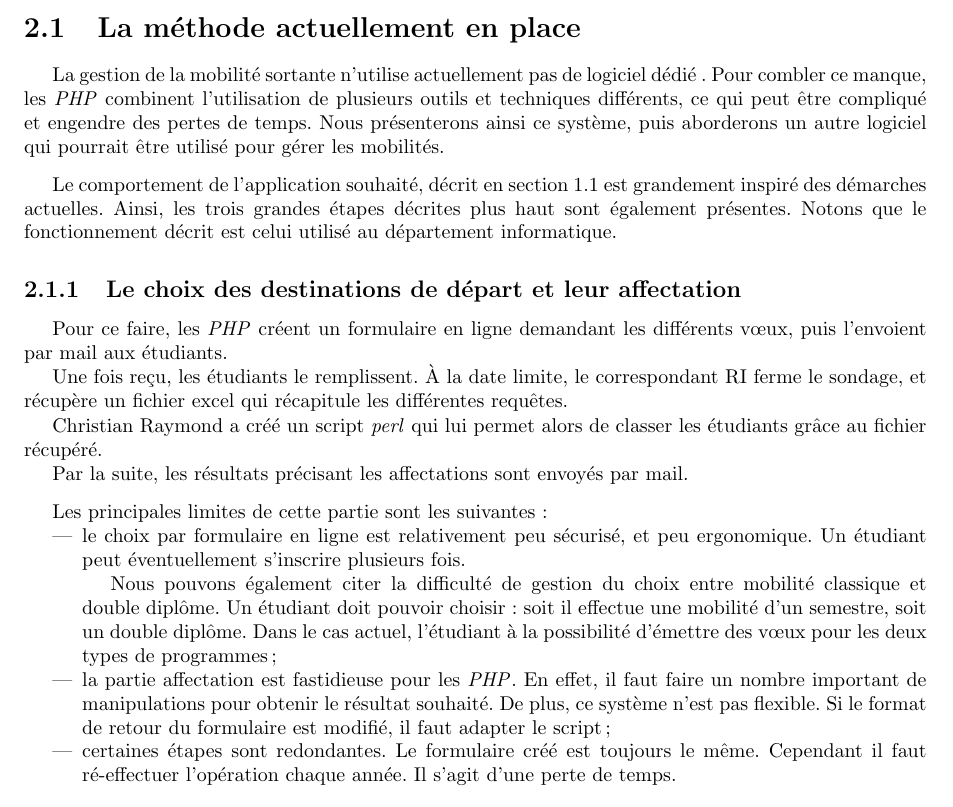
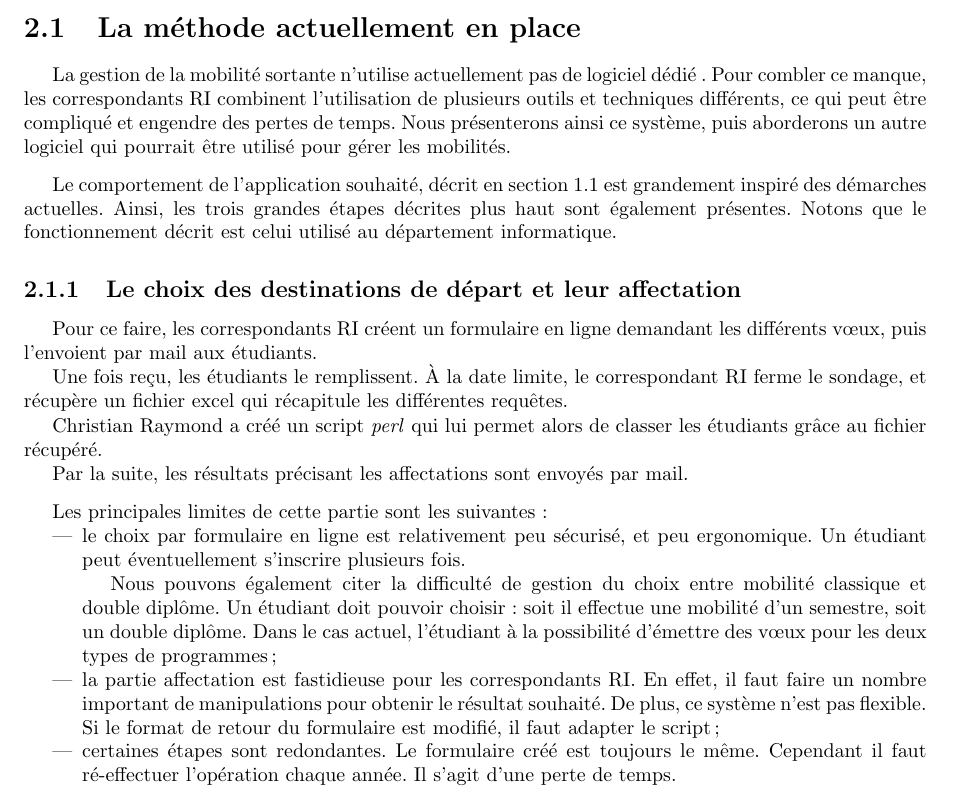
Before and after one commit to Livda/ILikeToMoveIt, a LaTeX document (Rapport de pré-étude/Rapport.tex, which reads Rapport de pré-étude/alias.tex): part of page 7 of 19, cut so that both start at the same text. Compiled offline with pdfLaTeX.

Commit message:
Hem ! A mistake in alias.tex...

```diff
--- a/Rapport de pré-étude/alias.tex
+++ b/Rapport de pré-étude/alias.tex
@@ -5,8 +5,8 @@
 \newcommand{\mdb}{\textit{MariaDB}\xspace}
 \newcommand{\jee}{\textit{Java EE}\xspace}
 \newcommand{\ri}{correspondant RI\xspace}
-\newcommand{\php}{correspondants RI\xspace}
-\newcommand{\ris}{\textit{PHP}\xspace}
+\newcommand{\php}{\textit{PHP}\xspace}
+\newcommand{\ris}{correspondants RI\xspace}
 \newcommand{\voe}{vœux\xspace}
 %\newcommand{\hsp}{\hspace{20pt}}
 \newcommand{\HRule}{\rule{\linewidth}{0.5mm}}
```
